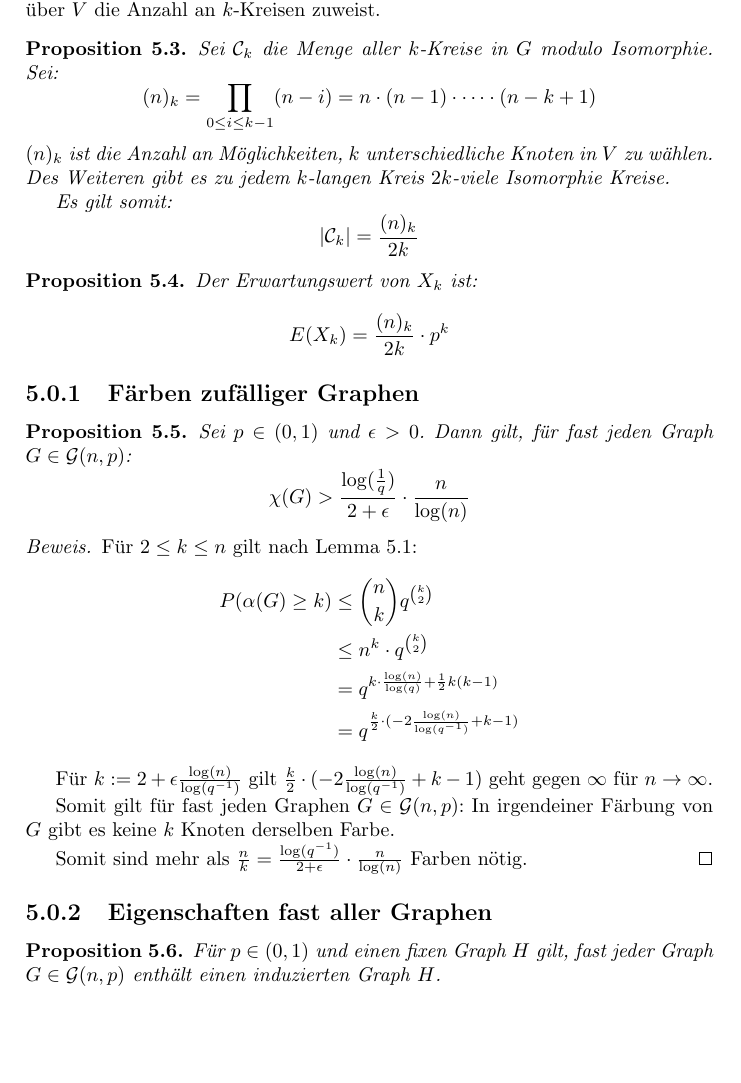
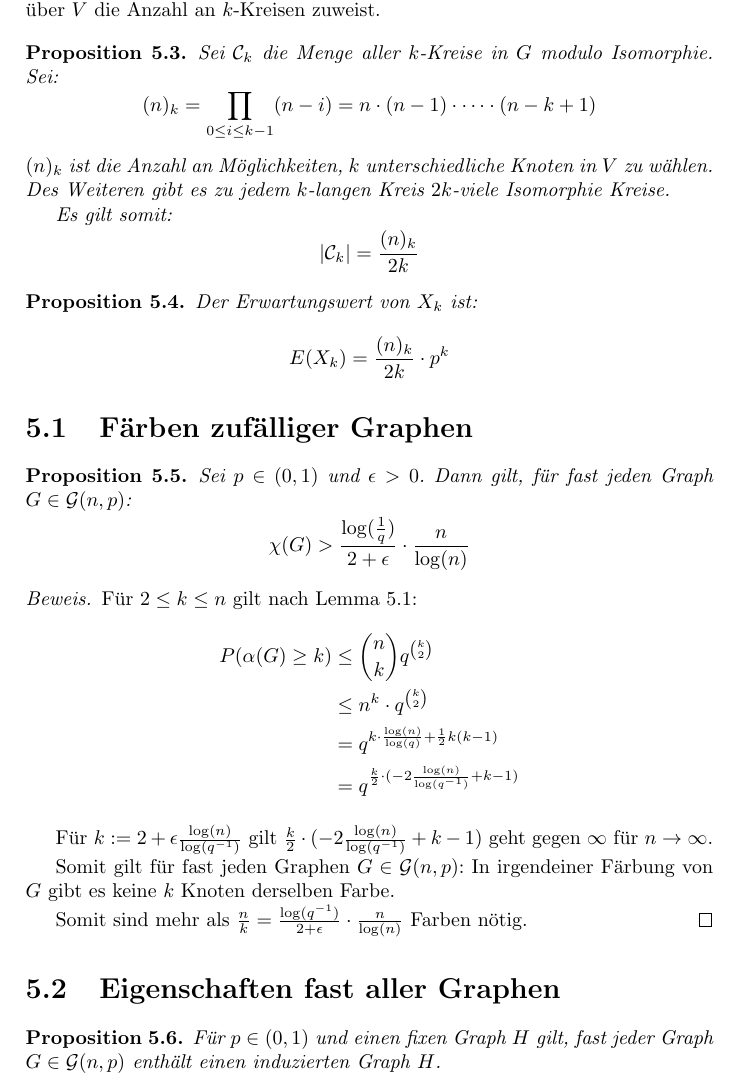
Before and after one commit to felixlinker/gbn-summary, a LaTeX thesis (graphen.tex, which reads sects/random.tex): part of page 31 of 36, cut so that both start at the same text, the shorter picture padded with empty space. Compiled offline with pdfLaTeX.

Commit message:
Fix subsection level

```diff
--- a/sects/random.tex
+++ b/sects/random.tex
@@ -127,7 +127,7 @@ Im folgenden gelte $ q = 1 - p $.
     \end{equation*}
 \end{proposition}
 
-\subsection{Färben zufälliger Graphen}
+\section{Färben zufälliger Graphen}
 
 \begin{proposition}
     Sei $ p \in (0, 1) $ und $ \epsilon > 0 $.
@@ -153,7 +153,7 @@ Im folgenden gelte $ q = 1 - p $.
     Somit sind mehr als $ \frac{n}{k} = \frac{\log(q^{-1})}{2 + \epsilon} \cdot \frac{n}{\log(n)} $ Farben nötig.
 \end{proof}
 
-\subsection{Eigenschaften fast aller Graphen}
+\section{Eigenschaften fast aller Graphen}
 
 \begin{proposition}
     Für $ p \in (0, 1) $ und einen fixen Graph $ H $ gilt, fast jeder Graph $ G \in \mathcal{G}(n, p) $ enthält einen induzierten Graph $ H $.
```
